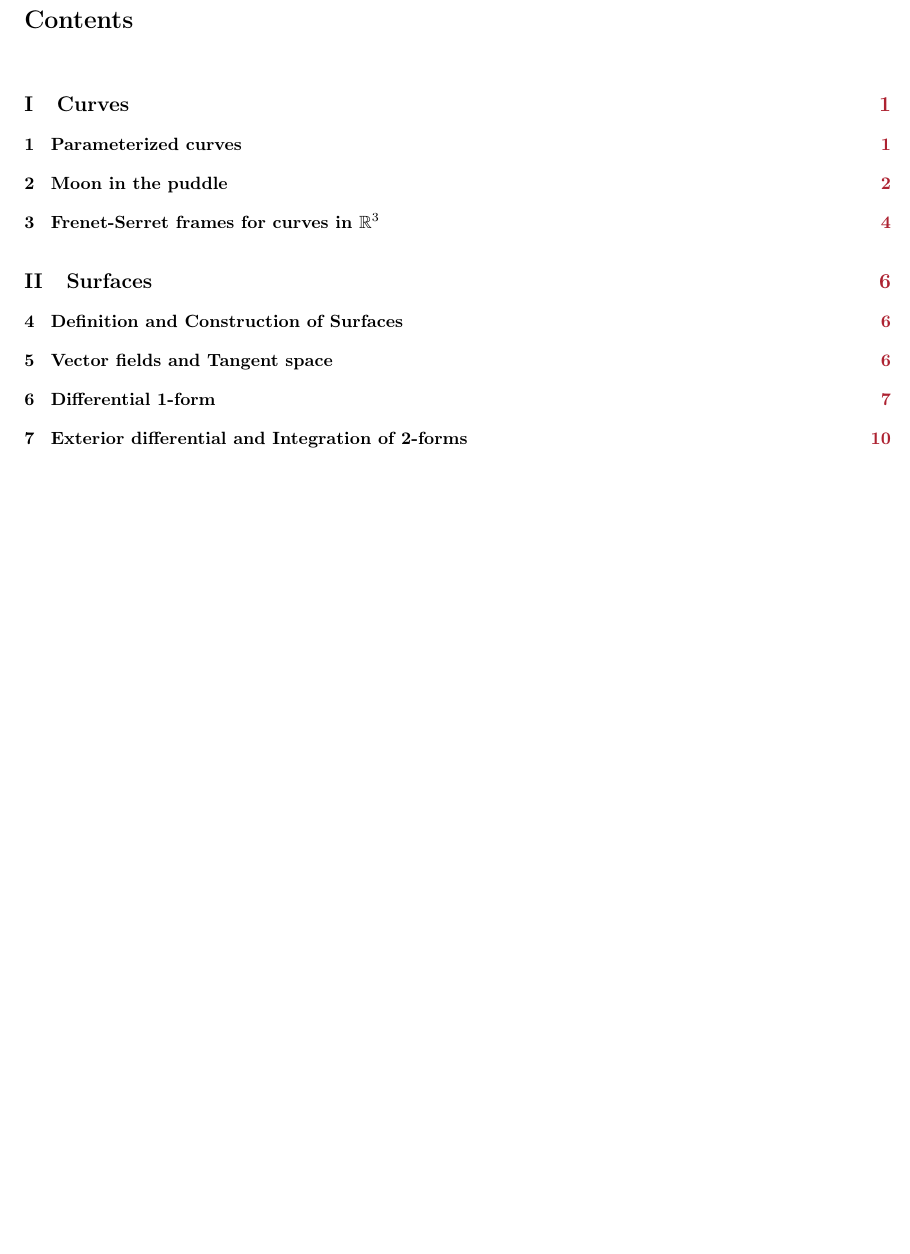
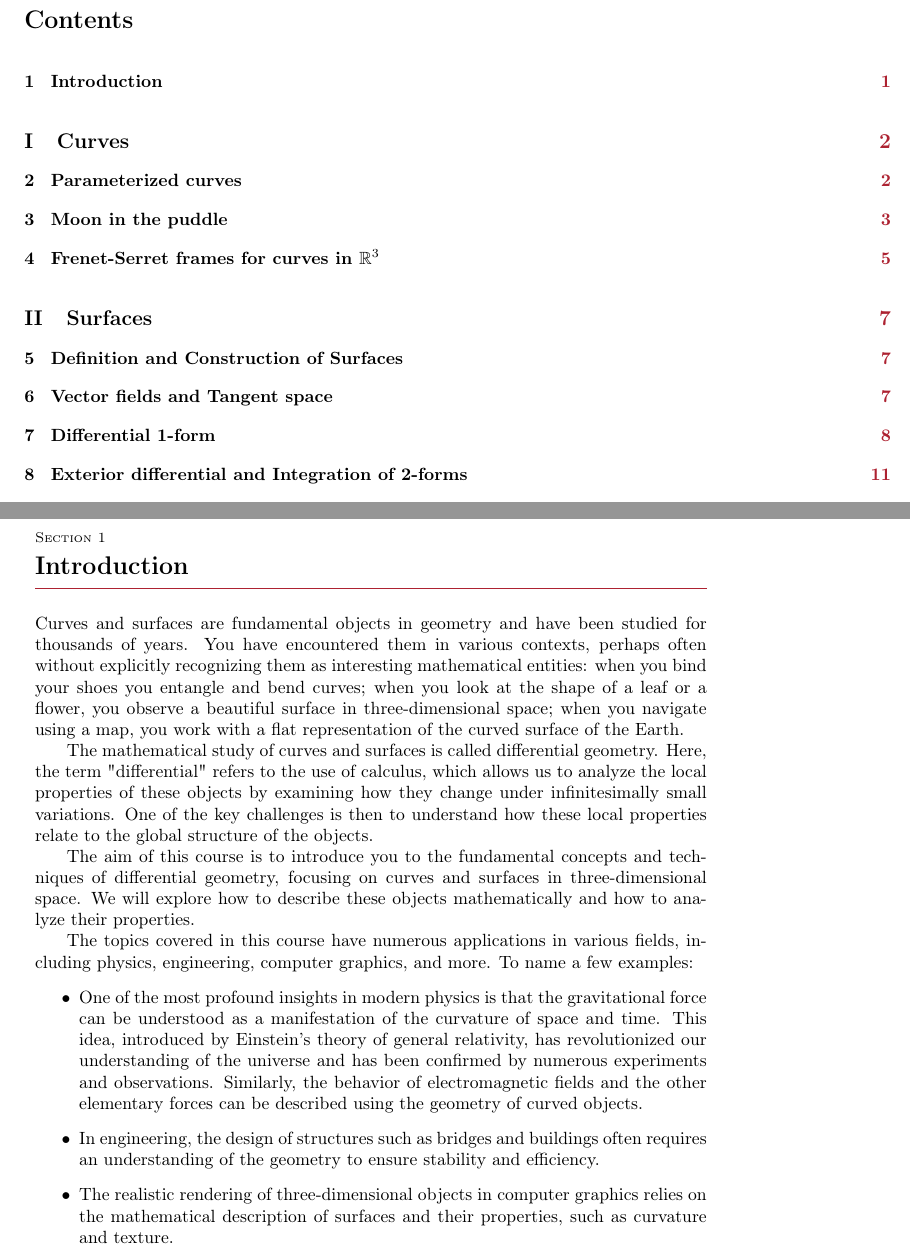
Before and after one commit to tobiasdiez/LectureCurvesSurfaces, a LaTeX CV (diffGeoCurves.tex): part of page 2 of 53 before the commit and two parts of pages 2 and 3 of 54 after it, the two joined at a grey line, cut so that both start at the same text, the shorter picture padded with empty space. Compiled offline with pdfLaTeX.

Commit message:
Add introduction section

```diff
--- a/diffGeoCurves.tex
+++ b/diffGeoCurves.tex
@@ -19,6 +19,28 @@
     \emailAdd{research@tobiasdiez.de}
 
     \maketitle
+
+    \section{Introduction}
+
+    Curves and surfaces are fundamental objects in geometry and have been studied for thousands of years.
+    You have encountered them in various contexts, perhaps often without explicitly recognizing them as interesting mathematical entities: when you bind your shoes you entangle and bend curves; when you look at the shape of a leaf or a flower, you observe a beautiful surface in three-dimensional space; when you navigate using a map, you work with a flat representation of the curved surface of the Earth.
+
+    The mathematical study of curves and surfaces is called differential geometry.
+    Here, the term "differential" refers to the use of calculus, which allows us to analyze the local properties of these objects by examining how they change under infinitesimally small variations. One of the key challenges is then to understand how these local properties relate to the global structure of the objects.
+
+    The aim of this course is to introduce you to the fundamental concepts and techniques of differential geometry, focusing on curves and surfaces in three-dimensional space.
+    We will explore how to describe these objects mathematically and how to analyze their properties.
+
+    The topics covered in this course have numerous applications in various fields, including physics, engineering, computer graphics, and more.
+    To name a few examples:
+    \begin{itemize}
+        \item One of the most profound insights in modern physics is that the gravitational force can be understood as a manifestation of the curvature of space and time. This idea, introduced by Einstein's theory of general relativity, has revolutionized our understanding of the universe and has been confirmed by numerous experiments and observations. Similarly, the behavior of electromagnetic fields and the other elementary forces can be described using the geometry of curved objects.
+
+        \item In engineering, the design of structures such as bridges and buildings often requires an understanding of the geometry to ensure stability and efficiency.
+
+        \item The realistic rendering of three-dimensional objects in computer graphics relies on the mathematical description of surfaces and their properties, such as curvature and texture.
+    \end{itemize}
+
 
     \newpage
     \part{Curves}\label{Part:Curves}
```
